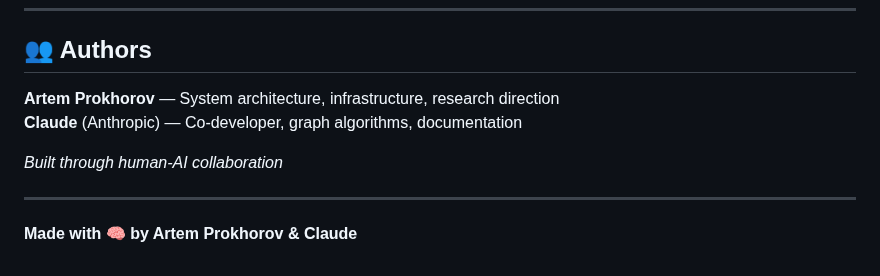
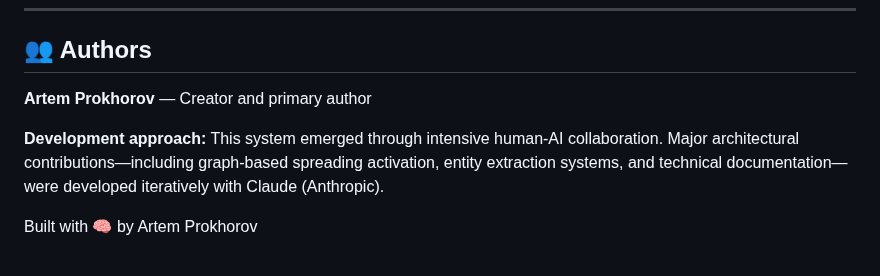
Before and after one commit to artemMprokhorov/hippograph, a Markdown page: README.md, the part around the change. Drawn GitHub-style.

Commit message:
Update authorship section for legal clarity

```diff
--- a/README.md
+++ b/README.md
@@ -326,11 +326,8 @@ This dual-licensing model allows free open-source access while reserving commerc
 
 ## 👥 Authors
 
-**Artem Prokhorov** — System architecture, infrastructure, research direction
-**Claude** (Anthropic) — Co-developer, graph algorithms, documentation
+**Artem Prokhorov** — Creator and primary author
 
-*Built through human-AI collaboration*
+**Development approach:** This system emerged through intensive human-AI collaboration. Major architectural contributions—including graph-based spreading activation, entity extraction systems, and technical documentation—were developed iteratively with Claude (Anthropic).
 
----
-
-**Made with 🧠 by Artem Prokhorov & Claude**
+Built with 🧠 by Artem Prokhorov
```
